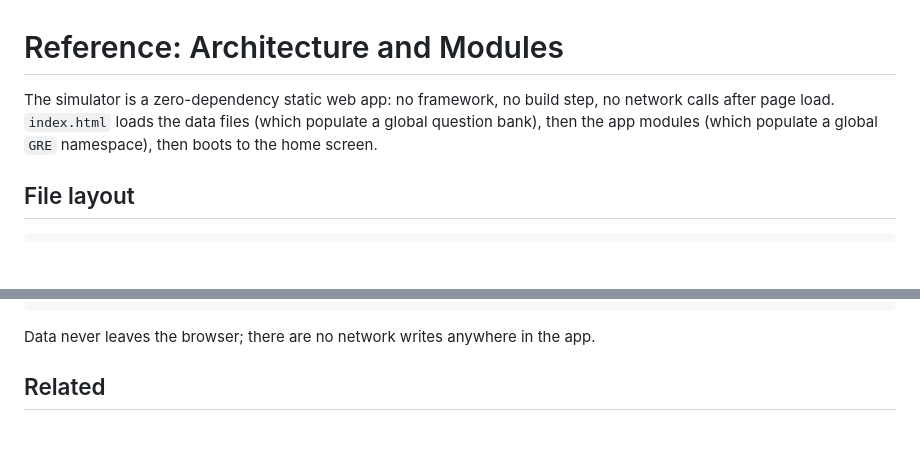
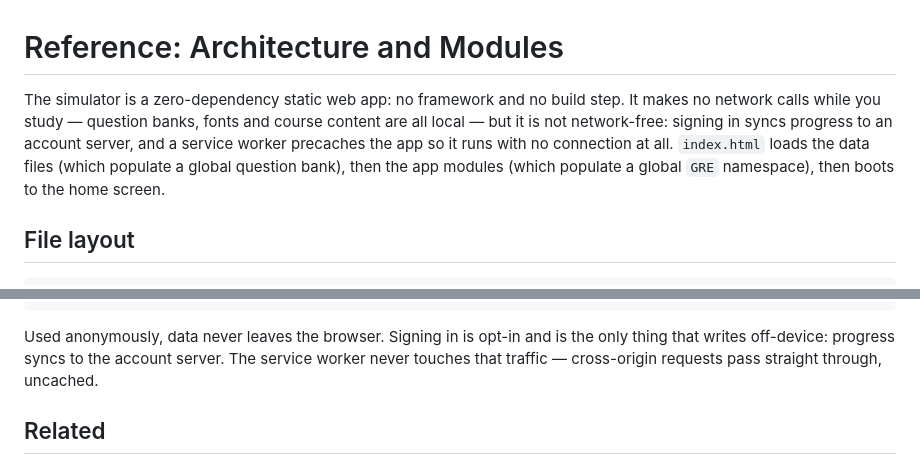
Before and after one commit to mofchris/gre-mock-exam-simulator, a Markdown page: docs/reference-architecture.md, 2 parts joined by grey strips. Rendered like a GitHub page; blank space fills up the shorter version.

Commit message:
Docs: scope the rollback kill-switch; correct spec and architecture claims

````diff
--- a/docs/reference-architecture.md
+++ b/docs/reference-architecture.md
@@ -1,7 +1,9 @@
 # Reference: Architecture and Modules
 
-The simulator is a zero-dependency static web app: no framework, no build step, no
-network calls after page load. `index.html` loads the data files (which populate a global
+The simulator is a zero-dependency static web app: no framework and no build step.
+It makes no network calls while you study — question banks, fonts and course content
+are all local — but it is not network-free: signing in syncs progress to an account
+server, and a service worker precaches the app so it runs with no connection at all. `index.html` loads the data files (which populate a global
 question bank), then the app modules (which populate a global `GRE` namespace), then boots
 to the home screen.
 
@@ -121,7 +123,9 @@ Single key: **`gre-sim-v1`**.
 }
 ```
 
-Data never leaves the browser; there are no network writes anywhere in the app.
+Used anonymously, data never leaves the browser. Signing in is opt-in and is the only
+thing that writes off-device: progress syncs to the account server. The service worker
+never touches that traffic — cross-origin requests pass straight through, uncached.
 
 ## Related
 
````
Also changed, not shown: 2 other files.
